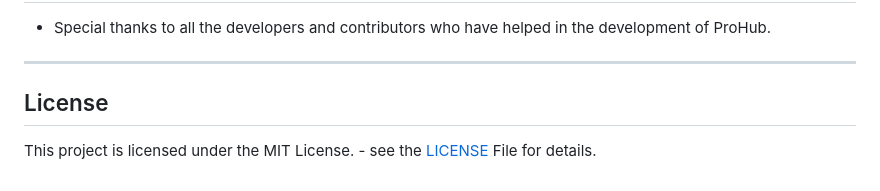
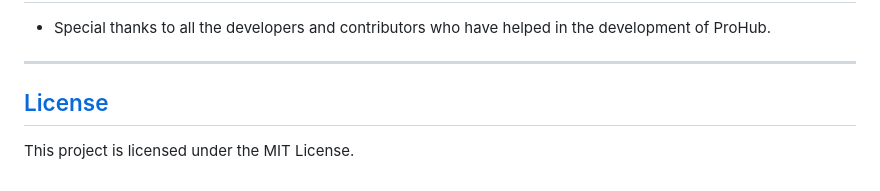
Before and after one commit to kashiwagiren/PROHub, a Markdown page: README.md, the part around the change. Drawn GitHub-style.

```diff
--- a/README.md
+++ b/README.md
@@ -91,6 +91,6 @@ Finding reliable professionals can be a daunting task. ProHub simplifies this pr
 
 ---
 
-## License
+## [License](LICENSE)
 
-This project is licensed under the MIT License. - see the [LICENSE](LICENSE) File for details.
+This project is licensed under the MIT License.
```
